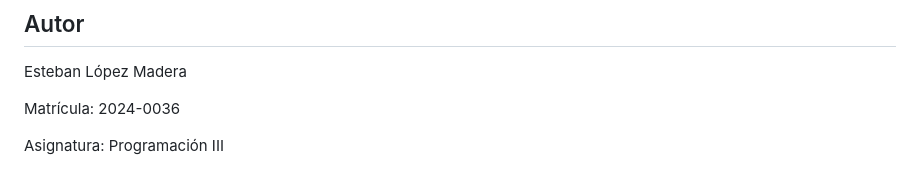
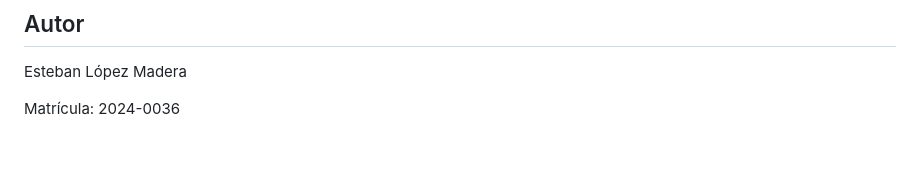
Before and after one commit to Esteban050614/sistema-citas-medicas-itla, a Markdown page: README.md, the part around the change. Rendered like a GitHub page; blank space fills up the shorter version.

Commit message:
Remove course information from README

```diff
--- a/README.md
+++ b/README.md
@@ -125,5 +125,3 @@ El sistema no está destinado al uso clínico real. Entre las funcionalidades qu
 Esteban López Madera
 
 Matrícula: 2024-0036
-
-Asignatura: Programación III
```
